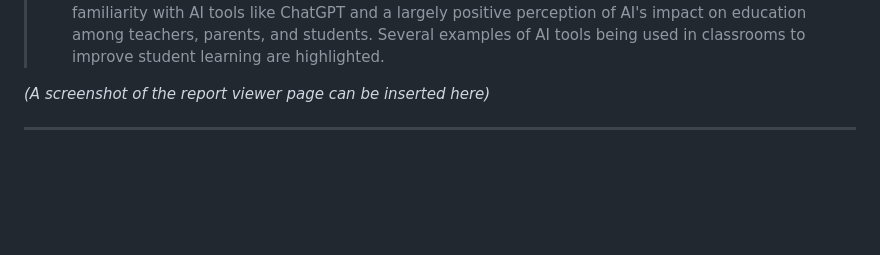
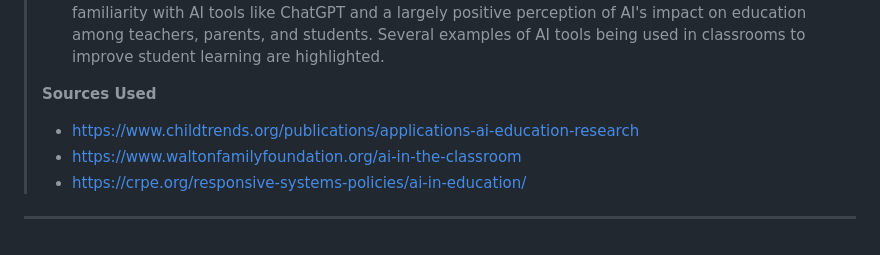
Before and after one commit to Ivan-3101/AI-Research-Agent, a Markdown page: ai_research_agent/README.md, the part around the change printed below. Drawn GitHub-style; blank space fills up the shorter version.

```diff
--- a/ai_research_agent/README.md
+++ b/ai_research_agent/README.md
@@ -110,7 +121,10 @@ Here is an example of a report generated by the agent.
 > * **AI Support for Qualitative Research:** AI tools are assisting researchers with qualitative data analysis, although human oversight is crucial to maintain data privacy, transparency, and research quality.
 > * **AI in Literature Reviews and Meta-Analysis:** Generative AI tools are streamlining literature reviews by identifying relevant papers, extracting information, and summarizing findings.  However, caution is advised regarding the potential for fabricated citations from some tools.
 > * **Growing Acceptance of AI in Education:** Surveys show a substantial increase in teacher familiarity with AI tools like ChatGPT and a largely positive perception of AI's impact on education among teachers, parents, and students.  Several examples of AI tools being used in classrooms to improve student learning are highlighted.
-
-*(A screenshot of the report viewer page can be inserted here)*
+>
+> **Sources Used**
+> * https://www.childtrends.org/publications/applications-ai-education-research
+> * https://www.waltonfamilyfoundation.org/ai-in-the-classroom
+> * https://crpe.org/responsive-systems-policies/ai-in-education/
 
 ---
```
Also changed, not shown: other parts of ai_research_agent/README.md (+11 -0 lines), ai_research_agent/screenshots/history-page.png (added), ai_research_agent/screenshots/report-view.png (added), 1 other file.
